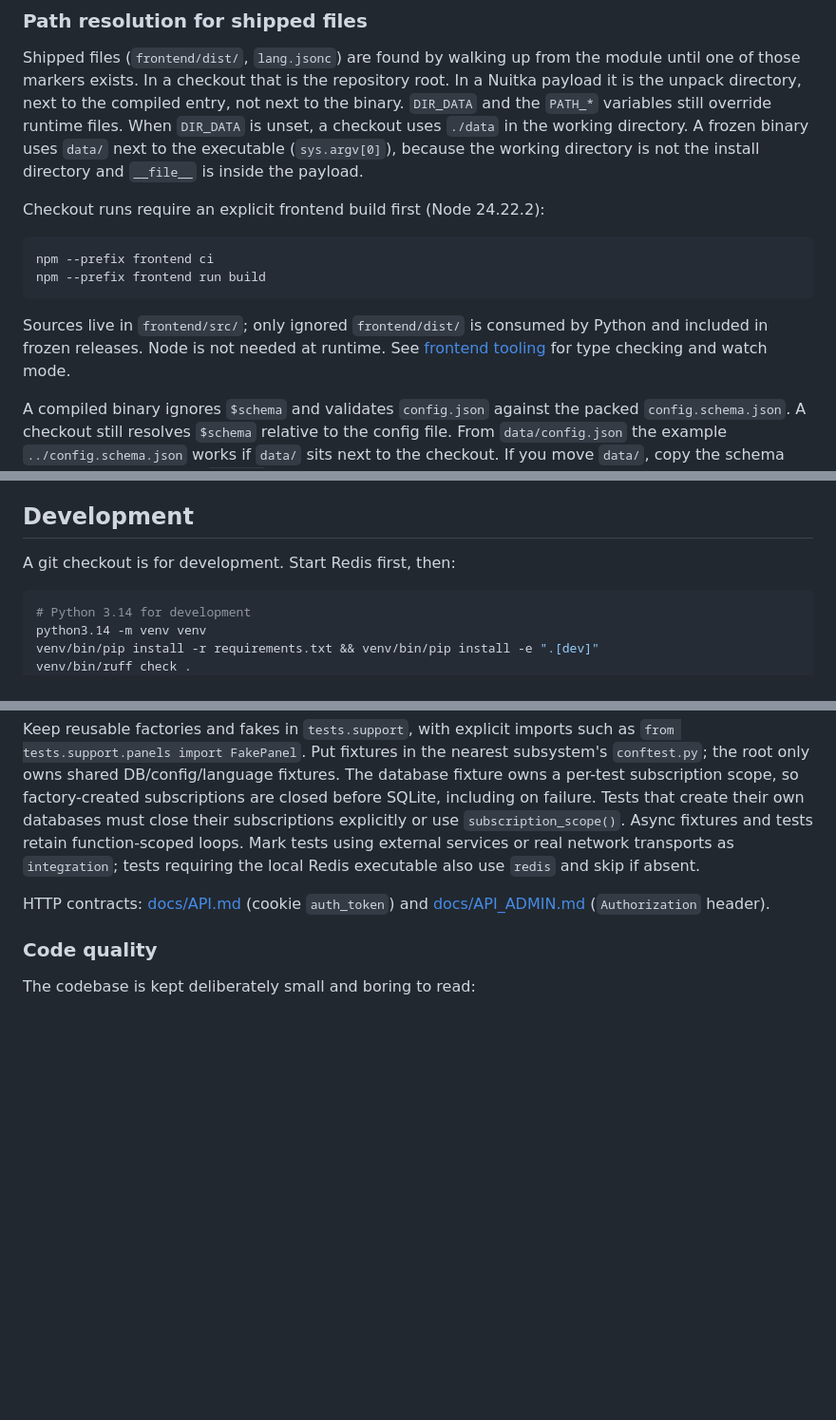
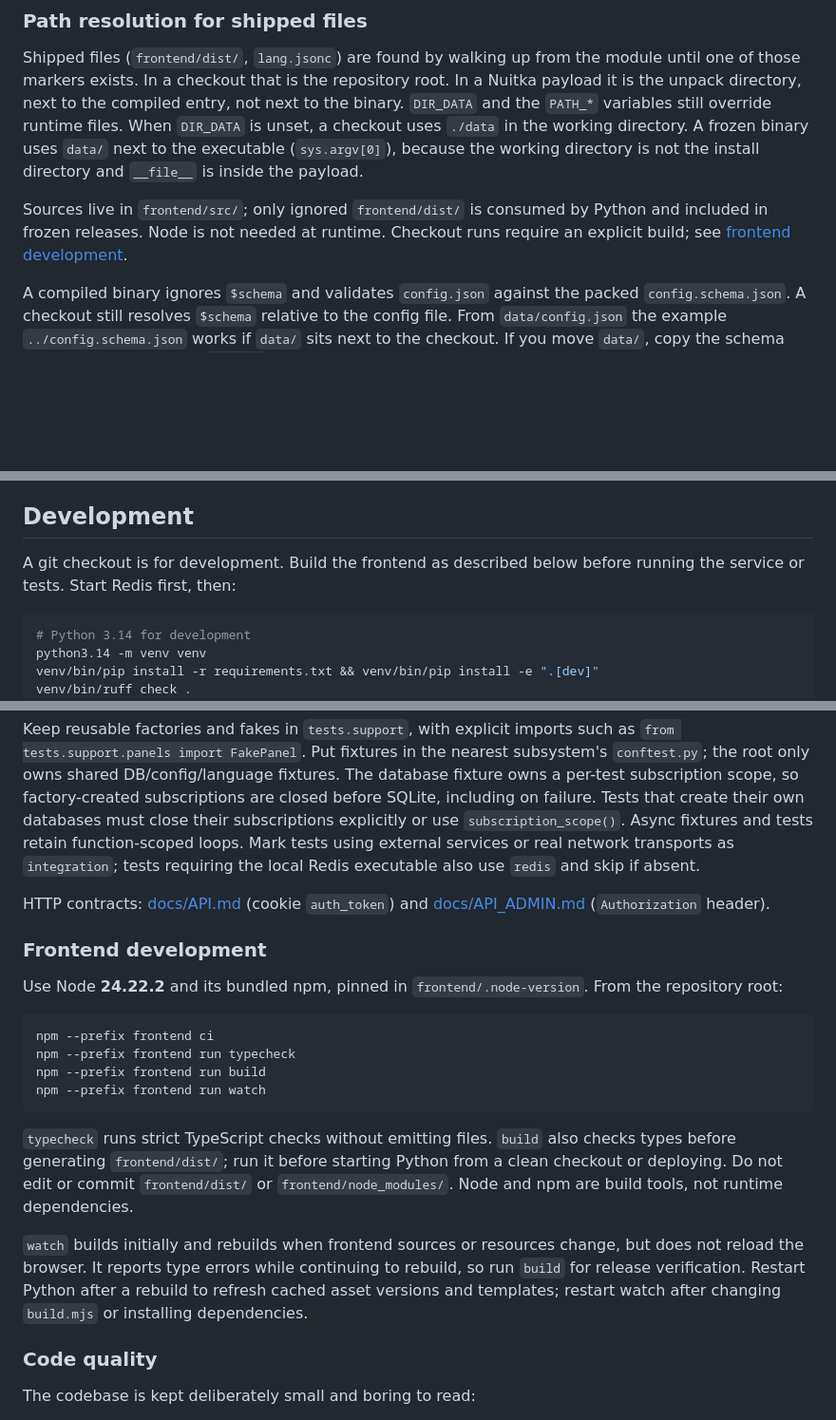
Before and after one commit to pomidorka1515/vpn-sub, a Markdown page: README.md, 3 parts joined by grey strips. Shown at 95% size. Rendered like a GitHub page; blank space fills up the shorter version.

````diff
--- a/README.md
+++ b/README.md
@@ -270,16 +270,9 @@ directory. A frozen binary uses `data/` next to the executable (`sys.argv[0]`),
 because the working directory is not the install directory and `__file__` is
 inside the payload.
 
-Checkout runs require an explicit frontend build first (Node 24.22.2):
-
-```sh
-npm --prefix frontend ci
-npm --prefix frontend run build
-```
-
 Sources live in `frontend/src/`; only ignored `frontend/dist/` is consumed by
-Python and included in frozen releases. Node is not needed at runtime. See
-[frontend tooling](frontend/README.md) for type checking and watch mode.
+Python and included in frozen releases. Node is not needed at runtime. Checkout
+runs require an explicit build; see [frontend development](#frontend-development).
 
 A compiled binary ignores `$schema` and validates `config.json` against the
 packed `config.schema.json`. A checkout still resolves `$schema` relative to the
@@ -428,7 +421,8 @@ SQLite, Redis, panel clients, `Subscription` recovery, watcher baseline/snapshot
 
 ## Development
 
-A git checkout is for development. Start Redis first, then:
+A git checkout is for development. Build the frontend as described below before
+running the service or tests. Start Redis first, then:
 
 ```bash
 # Python 3.14 for development
@@ -471,6 +465,29 @@ tests requiring the local Redis executable also use `redis` and skip if absent.
 HTTP contracts: [docs/API.md](docs/API.md) (cookie `auth_token`) and
 [docs/API_ADMIN.md](docs/API_ADMIN.md) (`Authorization` header).
 
+### Frontend development
+
+Use Node **24.22.2** and its bundled npm, pinned in `frontend/.node-version`.
+From the repository root:
+
+```sh
+npm --prefix frontend ci
+npm --prefix frontend run typecheck
+npm --prefix frontend run build
+npm --prefix frontend run watch
+```
+
+`typecheck` runs strict TypeScript checks without emitting files. `build` also
+checks types before generating `frontend/dist/`; run it before starting Python
+from a clean checkout or deploying. Do not edit or commit `frontend/dist/` or
+`frontend/node_modules/`. Node and npm are build tools, not runtime dependencies.
+
+`watch` builds initially and rebuilds when frontend sources or resources change,
+but does not reload the browser. It reports type errors while continuing to
+rebuild, so run `build` for release verification. Restart Python after a rebuild
+to refresh cached asset versions and templates; restart watch after changing
+`build.mjs` or installing dependencies.
+
 ### Code quality
 
 The codebase is kept deliberately small and boring to read:
````
Also changed, not shown: frontend/README.md (deleted, +0 -220 lines).
